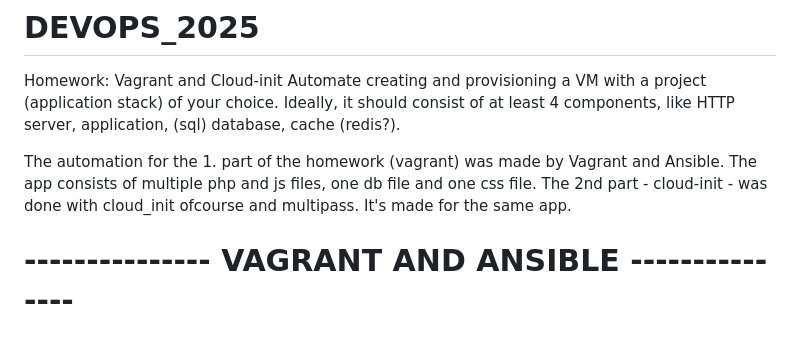
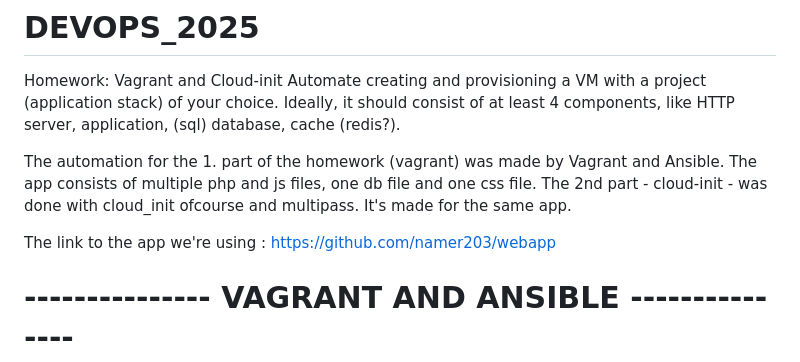
Before and after one commit to namer203/DEVOPS_2025, a Markdown page: README.md, the part around the change. Drawn GitHub-style; blank space fills up the shorter version.

```diff
--- a/README.md
+++ b/README.md
@@ -4,6 +4,8 @@ Automate creating and provisioning a VM with a project (application stack) of yo
 
 The automation for the 1. part of the homework (vagrant) was made by Vagrant and Ansible. The app consists of multiple php and js files, one db file and one css file.
 The 2nd part - cloud-init - was done with cloud_init ofcourse and multipass. It's made for the same app.
+
+The link to the app we're using : https://github.com/namer203/webapp
 
 # --------------- VAGRANT AND ANSIBLE ---------------
 
```
